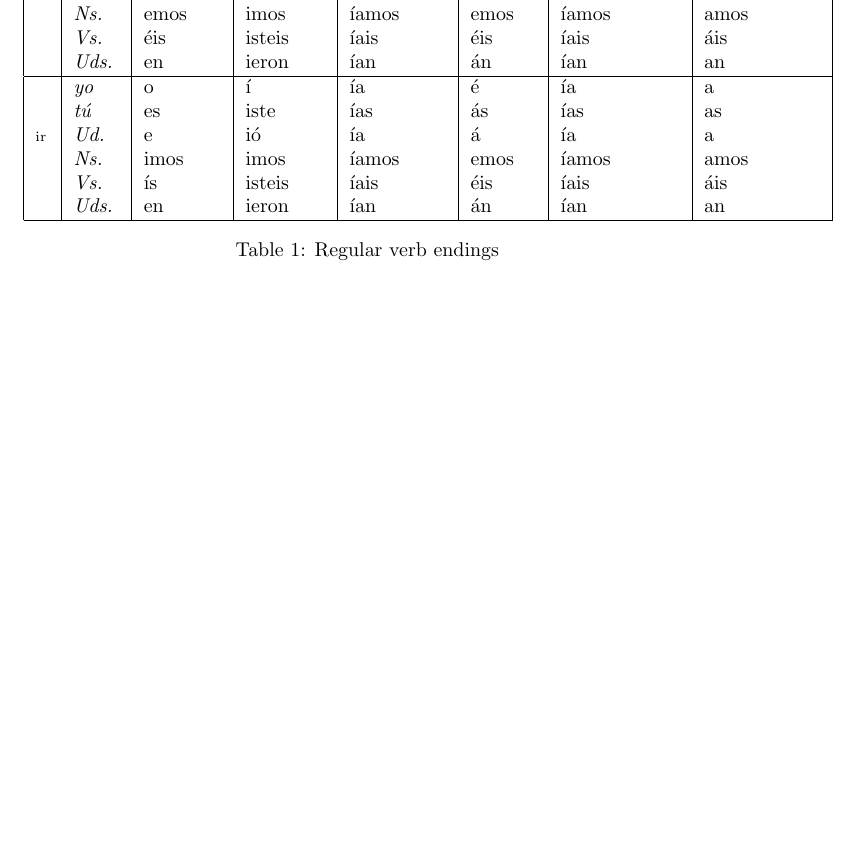
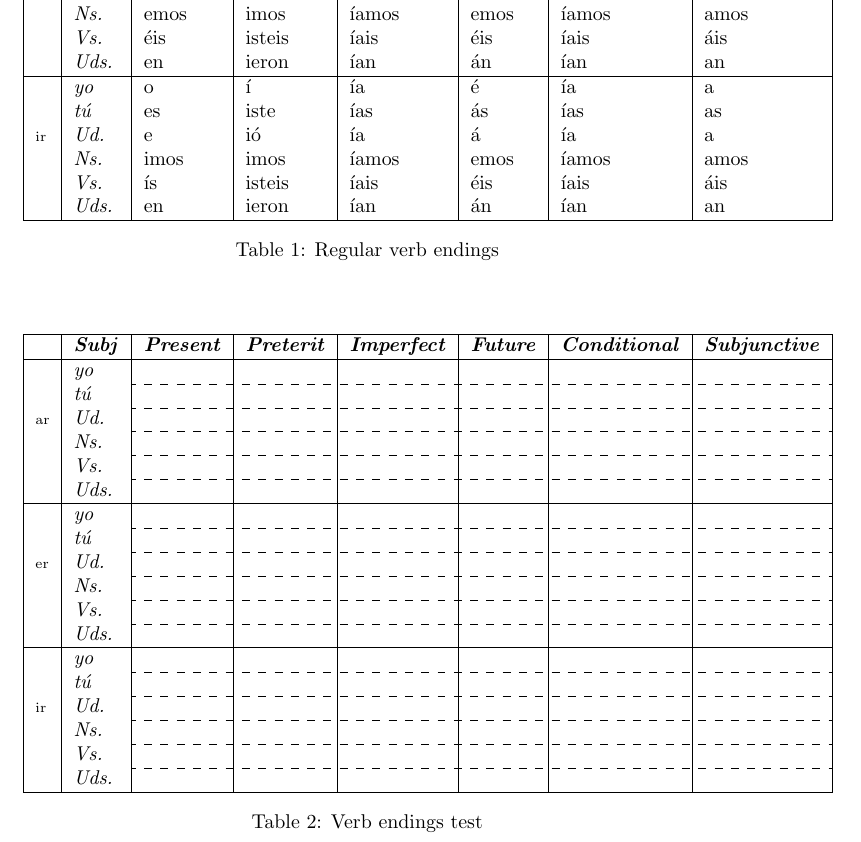
Before and after one commit to Tyrn/spanish, a LaTeX document (basic-conj.tex): part of the page, cut so that both start at the same text, the shorter picture padded with empty space. Compiled offline with pdfLaTeX.

Commit message:
Test table added

```diff
--- a/basic-conj.tex
+++ b/basic-conj.tex
@@ -5,10 +5,12 @@
 \usepackage{capt-of}% or use the larger `caption` package
 
 \usepackage{lipsum}% dummy text
+\usepackage{arydshln}
 
 \newcommand{\colhead}[1]{\textit{\textbf{#1}}}
 \newcommand{\sj}[1]{\textit{#1}}
 \newcommand{\tn}[1]{\scriptsize #1}
+\newcommand{\cdashln}{\cdashline{3-8}}
 
 \begin{document}
 %\lipsum % Text before
@@ -47,6 +49,39 @@
 %            \hline
         \end{tabular}
         \captionof{table}{Regular verb endings}% Add 'table' caption
+        \bigskip
+        \bigskip
+        \bigskip
+        \begin{tabular}{|l|l|l|l|l|l|l|l|}
+			\hline
+			& \colhead{Subj}
+			& \colhead{Present}
+			& \colhead{Preterit}
+			& \colhead{Imperfect}
+			& \colhead{Future}
+			& \colhead{Conditional}
+			& \colhead{Subjunctive} \\\hline
+			& \sj{yo}   &      &        &        &      &       &      \\\cdashln
+			& \sj{tú}   &      &        &        &      &       &      \\\cdashln
+    \tn{ar} & \sj{Ud.}  &      &        &        &      &       &      \\\cdashln
+			& \sj{Ns.}  &      &        &        &      &       &      \\\cdashln
+			& \sj{Vs.}  &      &        &        &      &       &      \\\cdashln
+			& \sj{Uds.} &      &        &        &      &       &      \\\hline
+			& \sj{yo}   &      &        &        &      &       &      \\\cdashln
+			& \sj{tú}   &      &        &        &      &       &      \\\cdashln
+	\tn{er} & \sj{Ud.}  &      &        &        &      &       &      \\\cdashln
+			& \sj{Ns.}  &      &        &        &      &       &      \\\cdashln
+			& \sj{Vs.}  &      &        &        &      &       &      \\\cdashln
+			& \sj{Uds.} &      &        &        &      &       &      \\\hline
+			& \sj{yo}   &      &        &        &      &       &      \\\cdashln
+			& \sj{tú}   &      &        &        &      &       &      \\\cdashln
+	\tn{ir} & \sj{Ud.}  &      &        &        &      &       &      \\\cdashln
+			& \sj{Ns.}  &      &        &        &      &       &      \\\cdashln
+			& \sj{Vs.}  &      &        &        &      &       &      \\\cdashln
+			& \sj{Uds.} &      &        &        &      &       &      \\\hline
+			%            \hline
+		\end{tabular}
+		\captionof{table}{Verb endings test}% Add 'table' caption
 %    \end{landscape}
     \clearpage% Flush page
 }
```
Also changed, not shown: README.md.
